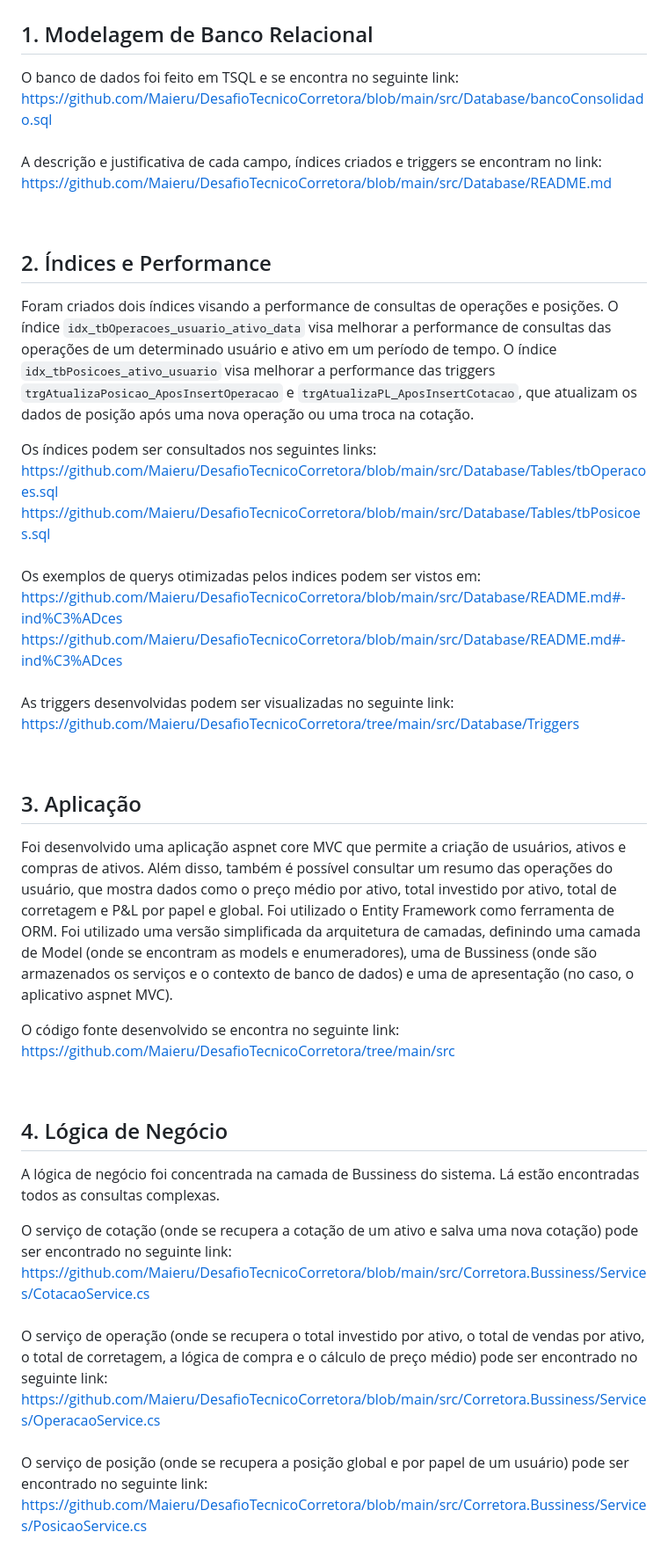
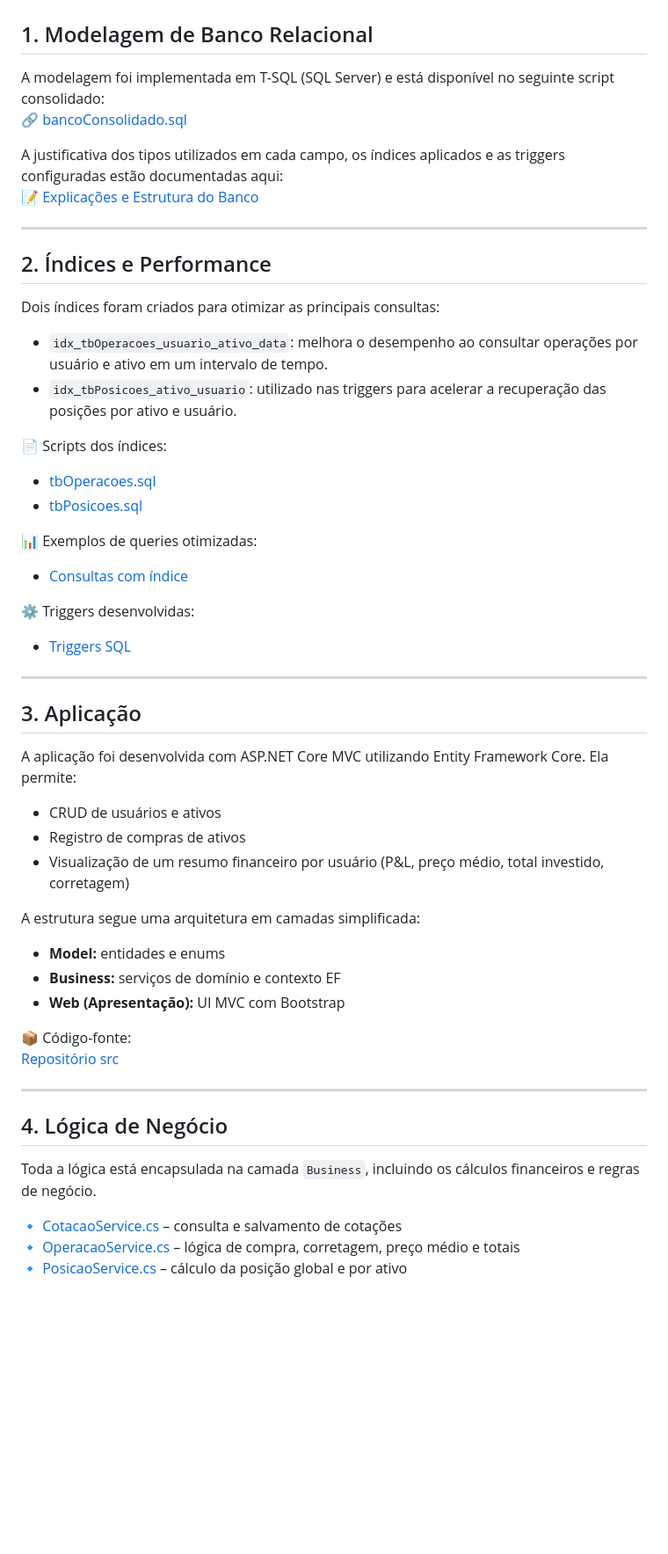
Before and after one commit to Maieru/DesafioTecnicoCorretora, a Markdown page: README.md, the part around one of its changes. Shown at 88% size. Drawn GitHub-style; blank space fills up the shorter version.

Commit message:
Atualização do readme

```diff
--- a/README.md
+++ b/README.md
@@ -14,55 +8,56 @@ Este projeto é um sistema completo de controle de investimentos, desenvolvido c
 
 ## 1. Modelagem de Banco Relacional
 
-O banco de dados foi feito em TSQL e se encontra no seguinte link:
-https://github.com/Maieru/DesafioTecnicoCorretora/blob/main/src/Database/bancoConsolidado.sql
-<br />
-<br />
-A descrição e justificativa de cada campo, índices criados e triggers se encontram no link:
-https://github.com/Maieru/DesafioTecnicoCorretora/blob/main/src/Database/README.md
+A modelagem foi implementada em T-SQL (SQL Server) e está disponível no seguinte script consolidado:
+🔗 [bancoConsolidado.sql](https://github.com/Maieru/DesafioTecnicoCorretora/blob/main/src/Database/bancoConsolidado.sql)
 
-<br />
+A justificativa dos tipos utilizados em cada campo, os índices aplicados e as triggers configuradas estão documentadas aqui:
+📝 [Explicações e Estrutura do Banco](https://github.com/Maieru/DesafioTecnicoCorretora/blob/main/src/Database/README.md)
+
+---
 
 ## 2. Índices e Performance
 
-Foram criados dois índices visando a performance de consultas de operações e posições. O índice `idx_tbOperacoes_usuario_ativo_data` visa melhorar a performance de consultas das operações de um determinado usuário e ativo em um período de tempo. O índice `idx_tbPosicoes_ativo_usuario` visa melhorar a performance das triggers `trgAtualizaPosicao_AposInsertOperacao` e `trgAtualizaPL_AposInsertCotacao`, que atualizam os dados de posição após uma nova operação ou uma troca na cotação.
+Dois índices foram criados para otimizar as principais consultas:
 
-Os índices podem ser consultados nos seguintes links:
-https://github.com/Maieru/DesafioTecnicoCorretora/blob/main/src/Database/Tables/tbOperacoes.sql
-https://github.com/Maieru/DesafioTecnicoCorretora/blob/main/src/Database/Tables/tbPosicoes.sql
-<br />
-<br />
-Os exemplos de querys otimizadas pelos indices podem ser vistos em:
-https://github.com/Maieru/DesafioTecnicoCorretora/blob/main/src/Database/README.md#-ind%C3%ADces
-https://github.com/Maieru/DesafioTecnicoCorretora/blob/main/src/Database/README.md#-ind%C3%ADces
-<br />
-<br />
-As triggers desenvolvidas podem ser visualizadas no seguinte link:
-https://github.com/Maieru/DesafioTecnicoCorretora/tree/main/src/Database/Triggers
+- `idx_tbOperacoes_usuario_ativo_data`: melhora o desempenho ao consultar operações por usuário e ativo em um intervalo de tempo.
+- `idx_tbPosicoes_ativo_usuario`: utilizado nas triggers para acelerar a recuperação das posições por ativo e usuário.
 
-<br />
+📄 Scripts dos índices:
+- [tbOperacoes.sql](https://github.com/Maieru/DesafioTecnicoCorretora/blob/main/src/Database/Tables/tbOperacoes.sql)
+- [tbPosicoes.sql](https://github.com/Maieru/DesafioTecnicoCorretora/blob/main/src/Database/Tables/tbPosicoes.sql)
+
+📊 Exemplos de queries otimizadas:
+- [Consultas com índice](https://github.com/Maieru/DesafioTecnicoCorretora/blob/main/src/Database/README.md#-ind%C3%ADces)
+
+⚙️ Triggers desenvolvidas:
+- [Triggers SQL](https://github.com/Maieru/DesafioTecnicoCorretora/tree/main/src/Database/Triggers)
+
+---
 
 ## 3. Aplicação
 
-Foi desenvolvido uma aplicação aspnet core MVC que permite a criação de usuários, ativos e compras de ativos. Além disso, também é possível consultar um resumo das operações do usuário, que mostra dados como o preço médio por ativo, total investido por ativo, total de corretagem e P&L por papel e global. Foi utilizado o Entity Framework como ferramenta de ORM. Foi utilizado uma versão simplificada da arquitetura de camadas, definindo uma camada de Model (onde se encontram as models e enumeradores), uma de Bussiness (onde são armazenados os serviços e o contexto de banco de dados) e uma de apresentação (no caso, o aplicativo aspnet MVC).
+A aplicação foi desenvolvida com ASP.NET Core MVC utilizando Entity Framework Core. Ela permite:
 
-O código fonte desenvolvido se encontra no seguinte link:
-https://github.com/Maieru/DesafioTecnicoCorretora/tree/main/src
+- CRUD de usuários e ativos
+- Registro de compras de ativos
+- Visualização de um resumo financeiro por usuário (P&L, preço médio, total investido, corretagem)
 
-<br />
+A estrutura segue uma arquitetura em camadas simplificada:
+- **Model:** entidades e enums
+- **Business:** serviços de domínio e contexto EF
+- **Web (Apresentação):** UI MVC com Bootstrap
+
+📦 Código-fonte:
+[Repositório src](https://github.com/Maieru/DesafioTecnicoCorretora/tree/main/src)
+
+---
 
 ## 4. Lógica de Negócio
 
-A lógica de negócio foi concentrada na camada de Bussiness do sistema. Lá estão encontradas todos as consultas complexas.
+Toda a lógica está encapsulada na camada `Business`, incluindo os cálculos financeiros e regras de negócio.
 
-O serviço de cotação (onde se recupera a cotação de um ativo e salva uma nova cotação) pode ser encontrado no seguinte link:
-https://github.com/Maieru/DesafioTecnicoCorretora/blob/main/src/Corretora.Bussiness/Services/CotacaoService.cs
-<br />
-<br />
-O serviço de operação (onde se recupera o total investido por ativo, o total de vendas por ativo, o total de corretagem, a lógica de compra e o cálculo de preço médio) pode ser encontrado no seguinte link:
-https://github.com/Maieru/DesafioTecnicoCorretora/blob/main/src/Corretora.Bussiness/Services/OperacaoService.cs
-<br />
-<br />
-O serviço de posição (onde se recupera a posição global e por papel de um usuário) pode ser encontrado no seguinte link:
-https://github.com/Maieru/DesafioTecnicoCorretora/blob/main/src/Corretora.Bussiness/Services/PosicaoService.cs
+🔹 [CotacaoService.cs](https://github.com/Maieru/DesafioTecnicoCorretora/blob/main/src/Corretora.Bussiness/Services/CotacaoService.cs) – consulta e salvamento de cotações
+🔹 [OperacaoService.cs](https://github.com/Maieru/DesafioTecnicoCorretora/blob/main/src/Corretora.Bussiness/Services/OperacaoService.cs) – lógica de compra, corretagem, preço médio e totais
+🔹 [PosicaoService.cs](https://github.com/Maieru/DesafioTecnicoCorretora/blob/main/src/Corretora.Bussiness/Services/PosicaoService.cs) – cálculo da posição global e por ativo
 
```
Also changed, not shown: other parts of README.md (+9 -11 lines).
